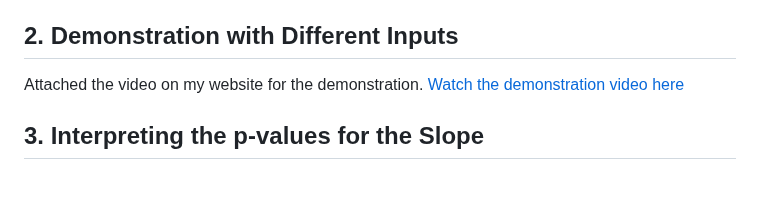
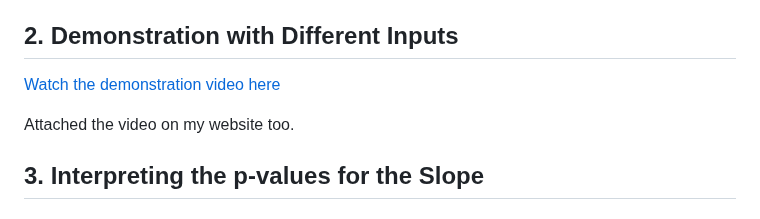
Before and after one commit to msyd6/smalladi-assignmnet-7, a Markdown page: README.md, the part around the change. Drawn GitHub-style; blank space fills up the shorter version.

```diff
--- a/README.md
+++ b/README.md
@@ -30,7 +30,9 @@ The application calculates the confidence interval using the simulated slopes an
 
 ## 2. Demonstration with Different Inputs
 
-Attached the video on my website for the demonstration. [Watch the demonstration video here](https://youtu.be/Ke_CO2eMqsE)
+[Watch the demonstration video here](https://youtu.be/Ke_CO2eMqsE)
+
+Attached the video on my website too.
 
 ## 3. Interpreting the p-values for the Slope
 
```
